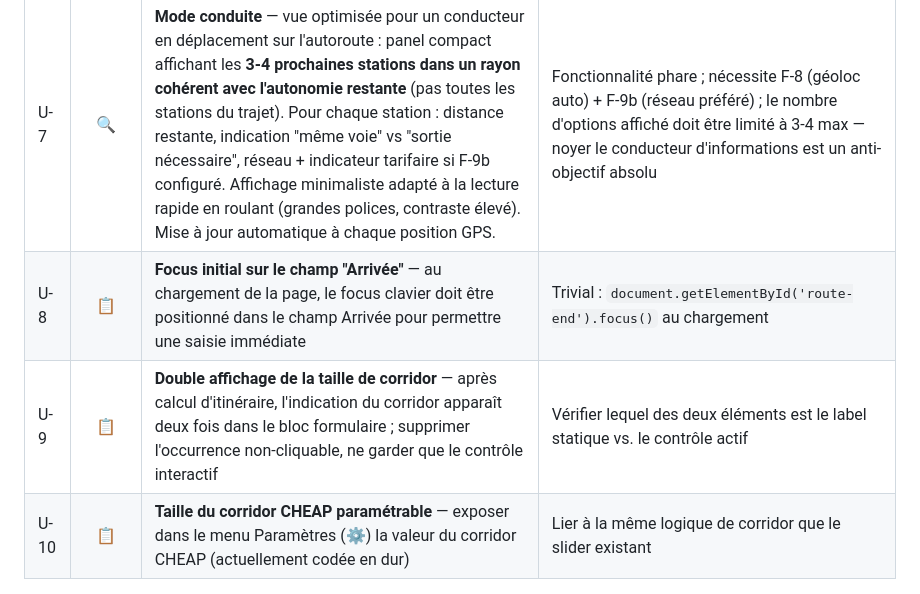
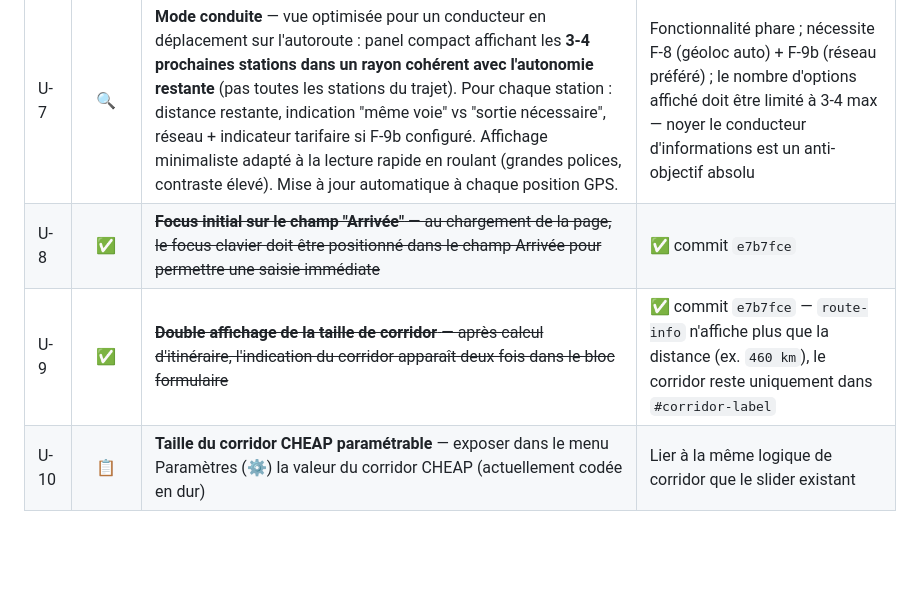
Before and after one commit to thomasleveil/stations-de-recharge, a Markdown page: BACKLOG.md, the part around the change. GitHub-like rendering; blank space fills up the shorter version.

Commit message:
docs: mark U-8 and U-9 as done (already fixed in e7b7fce)
Both items were implemented in the 'Add favicon, shareable URL, slider
tooltip, focus on load, and corridor dedup' commit:
- U-8: route-end focus on page load
- U-9: route-info no longer contains duplicate corridor value

Co-Authored-By: Claude Sonnet 4.6 <noreply@anthropic.com>

```diff
--- a/BACKLOG.md
+++ b/BACKLOG.md
@@ -61,8 +61,8 @@ Idées, améliorations et bugs connus, classés par thème.
 | U-5 | ✅ | ~~**Bug autocomplete : Entrée ferme la liste**~~ | ✅ commit `923579f` |
 | U-6 | 🔍 | **Autocomplétion enrichie (noms d'entreprises, POI)** — remplacer ou compléter le geocoder actuel par un service capable de résoudre les noms d'entreprises (ex : "IKEA Lyon", "McDonald's A7"). Contrainte : sans API payante ni clé à configurer. Candidats : Nominatim, Photon (Komoot), OpenCage free tier. Photon semble le meilleur compromis : gratuit, sans clé, POI riches. | Remplace ou complète le geocoder actuel |
 | U-7 | 🔍 | **Mode conduite** — vue optimisée pour un conducteur en déplacement sur l'autoroute : panel compact affichant les **3-4 prochaines stations dans un rayon cohérent avec l'autonomie restante** (pas toutes les stations du trajet). Pour chaque station : distance restante, indication "même voie" vs "sortie nécessaire", réseau + indicateur tarifaire si F-9b configuré. Affichage minimaliste adapté à la lecture rapide en roulant (grandes polices, contraste élevé). Mise à jour automatique à chaque position GPS. | Fonctionnalité phare ; nécessite F-8 (géoloc auto) + F-9b (réseau préféré) ; le nombre d'options affiché doit être limité à 3-4 max — noyer le conducteur d'informations est un anti-objectif absolu |
-| U-8 | 📋 | **Focus initial sur le champ "Arrivée"** — au chargement de la page, le focus clavier doit être positionné dans le champ Arrivée pour permettre une saisie immédiate | Trivial : `document.getElementById('route-end').focus()` au chargement |
-| U-9 | 📋 | **Double affichage de la taille de corridor** — après calcul d'itinéraire, l'indication du corridor apparaît deux fois dans le bloc formulaire ; supprimer l'occurrence non-cliquable, ne garder que le contrôle interactif | Vérifier lequel des deux éléments est le label statique vs. le contrôle actif |
+| U-8 | ✅ | ~~**Focus initial sur le champ "Arrivée"** — au chargement de la page, le focus clavier doit être positionné dans le champ Arrivée pour permettre une saisie immédiate~~ | ✅ commit `e7b7fce` |
+| U-9 | ✅ | ~~**Double affichage de la taille de corridor** — après calcul d'itinéraire, l'indication du corridor apparaît deux fois dans le bloc formulaire~~ | ✅ commit `e7b7fce` — `route-info` n'affiche plus que la distance (ex. `460 km`), le corridor reste uniquement dans `#corridor-label` |
 | U-10 | 📋 | **Taille du corridor CHEAP paramétrable** — exposer dans le menu Paramètres (⚙) la valeur du corridor CHEAP (actuellement codée en dur) | Lier à la même logique de corridor que le slider existant |
 
 ---
```
